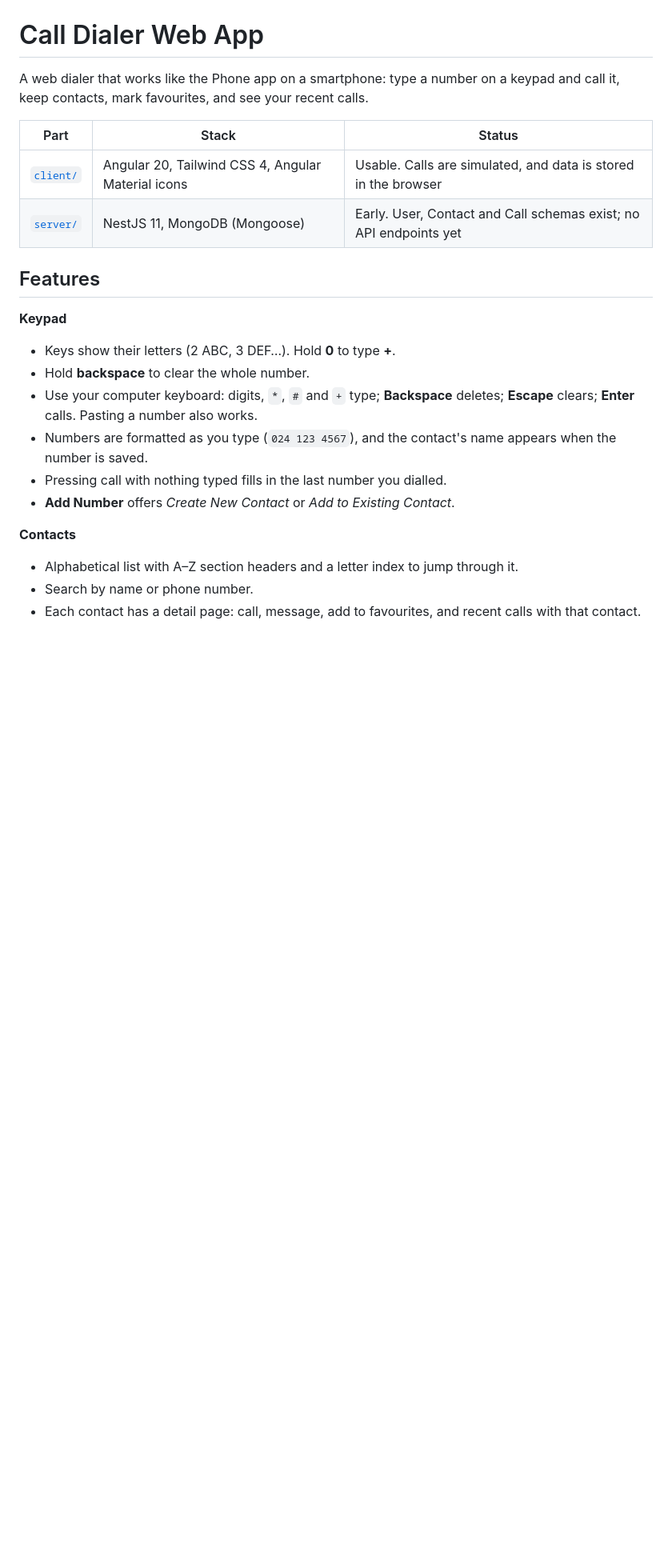
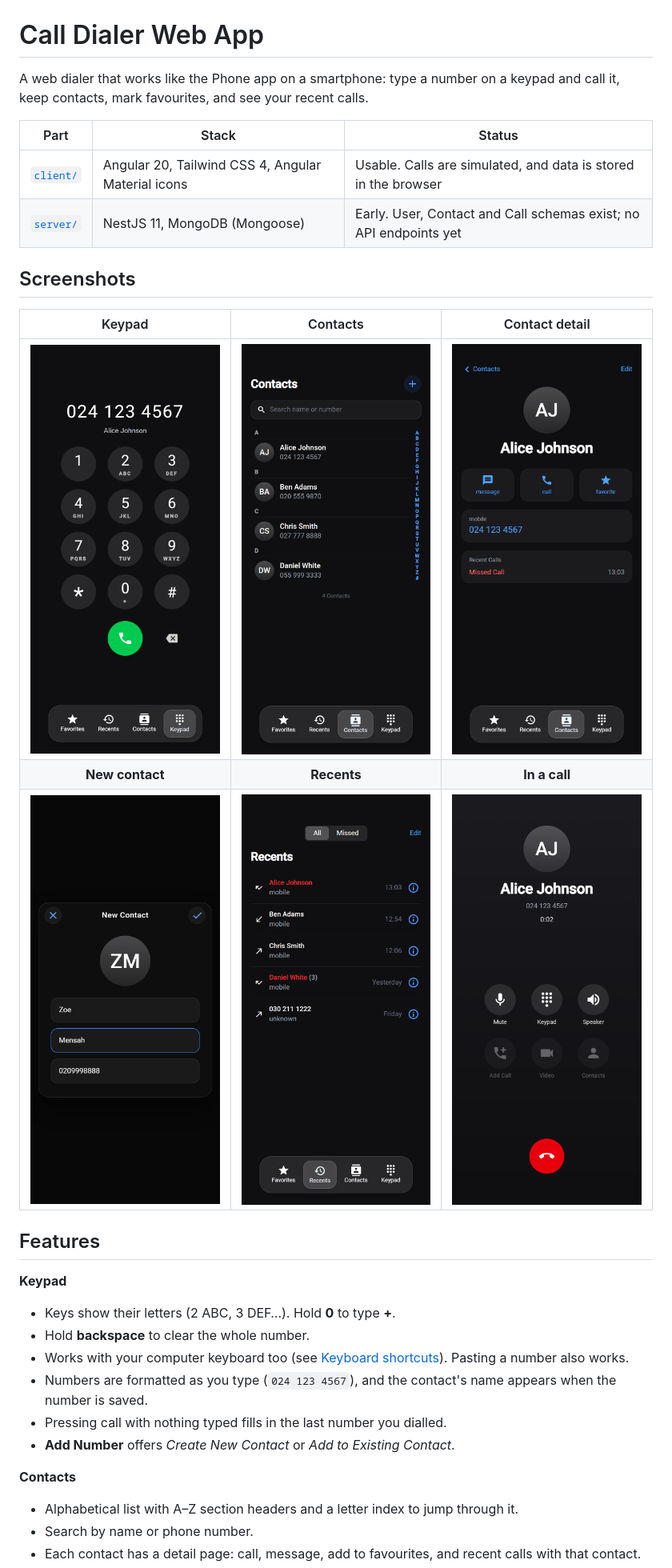
Before and after one commit to Jerry-Khobby/call-dialer-web-app, a Markdown page: README.md, the part around one of its changes. Shown at 80% size. GitHub-like rendering; pictures changed too: docs/screenshots/call.png (added), docs/screenshots/contact-detail.png (added), docs/screenshots/contacts.png (added); blank space fills up the shorter version.

```diff
--- a/README.md
+++ b/README.md
@@ -3,16 +3,24 @@
 A web dialer that works like the Phone app on a smartphone: type a number on a keypad and call it, keep contacts, mark favourites, and see your recent calls.
 
 | Part | Stack | Status |
-|---|---|---|
+| --- | --- | --- |
 | [`client/`](client/) | Angular 20, Tailwind CSS 4, Angular Material icons | Usable. Calls are simulated, and data is stored in the browser |
 | [`server/`](server/) | NestJS 11, MongoDB (Mongoose) | Early. User, Contact and Call schemas exist; no API endpoints yet |
+
+## Screenshots
+
+| Keypad | Contacts | Contact detail |
+| :---: | :---: | :---: |
+| <img src="docs/screenshots/keypad.png" width="240" alt="Keypad with a typed number and the matching contact's name"> | <img src="docs/screenshots/contacts.png" width="240" alt="Contact list with A–Z sections and letter index"> | <img src="docs/screenshots/contact-detail.png" width="240" alt="Contact detail with message, call and favourite actions"> |
+| **New contact** | **Recents** | **In a call** |
+| <img src="docs/screenshots/new-contact.png" width="240" alt="New contact form"> | <img src="docs/screenshots/recents.png" width="240" alt="Recent calls with missed calls in red and grouped repeats"> | <img src="docs/screenshots/call.png" width="240" alt="Call screen with timer, mute, keypad and speaker"> |
 
 ## Features
 
 **Keypad**
 - Keys show their letters (2 ABC, 3 DEF…). Hold **0** to type **+**.
 - Hold **backspace** to clear the whole number.
-- Use your computer keyboard: digits, `*`, `#` and `+` type; **Backspace** deletes; **Escape** clears; **Enter** calls. Pasting a number also works.
+- Works with your computer keyboard too (see [Keyboard shortcuts](#keyboard-shortcuts)). Pasting a number also works.
 - Numbers are formatted as you type (`024 123 4567`), and the contact's name appears when the number is saved.
 - Pressing call with nothing typed fills in the last number you dialled.
 - **Add Number** offers *Create New Contact* or *Add to Existing Contact*.
```
Also changed, not shown: other parts of README.md (+19 -5 lines), client/README.md (+2 -2 lines).
